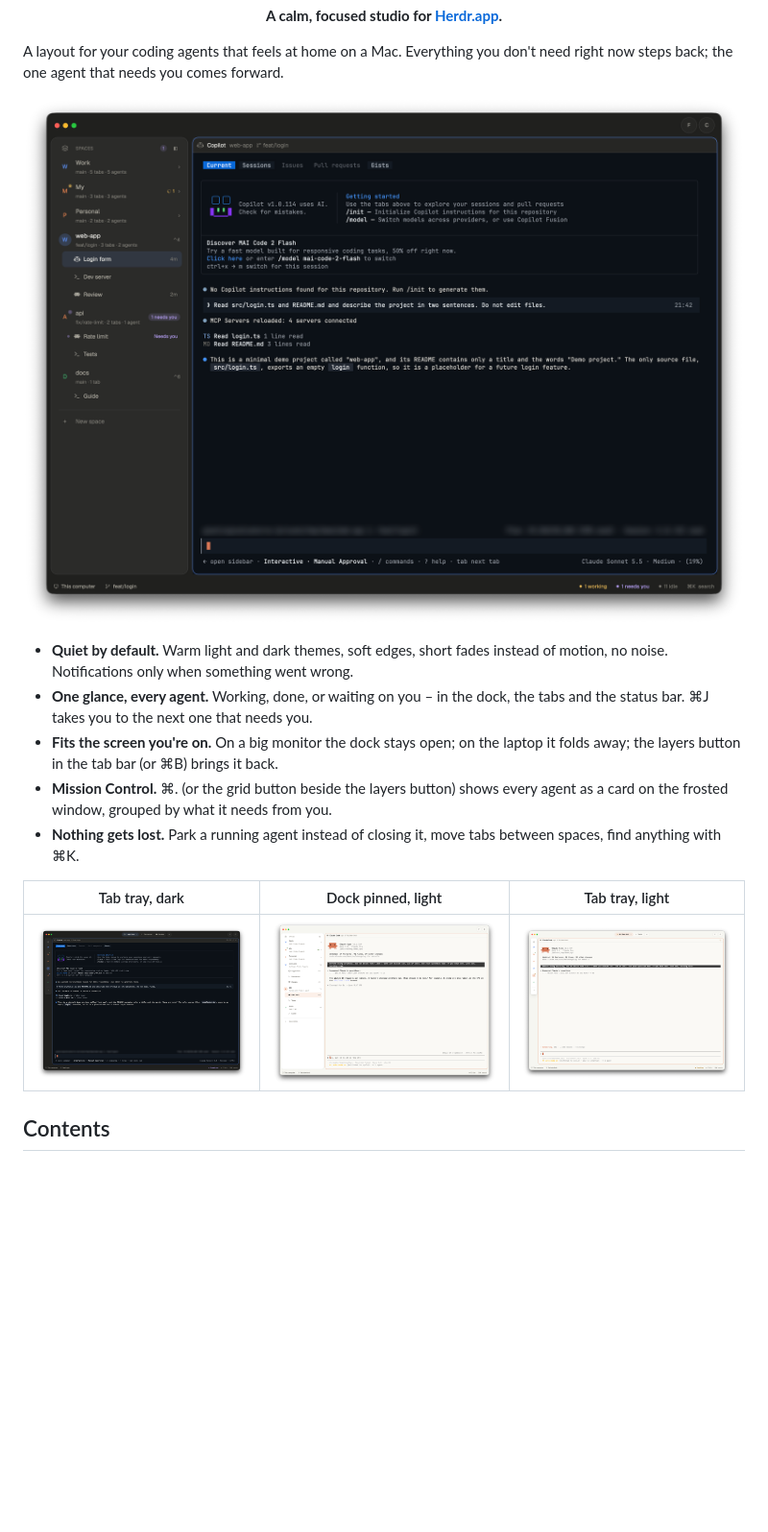
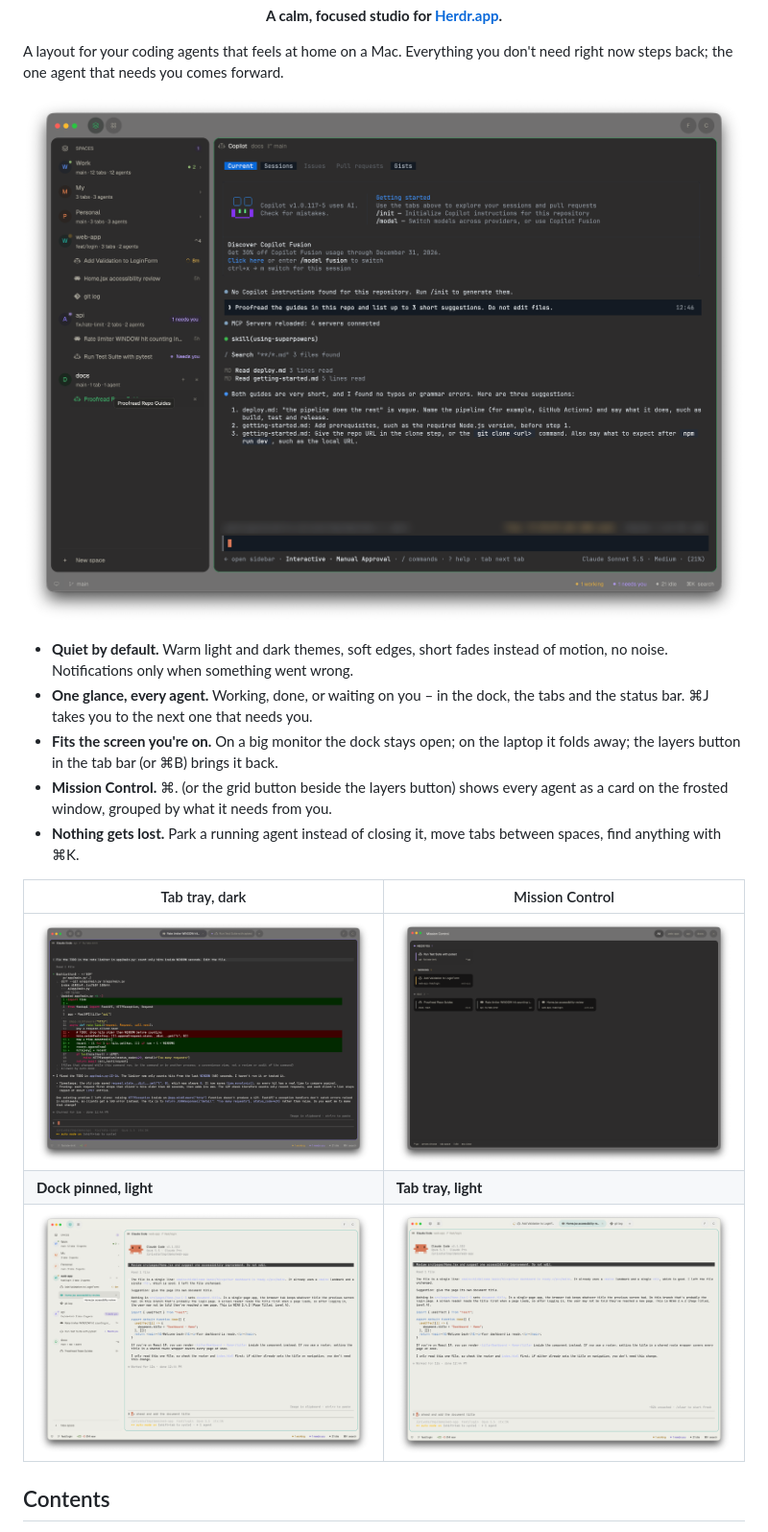
Before and after one commit to calca/herdr-c-studio, a Markdown page: README.md, the part around the change. Shown at 96% size. Rendered like a GitHub page; pictures changed too: docs/dock-dark.png, docs/dock-light.png, docs/mission-control.png (added); blank space fills up the shorter version.

Commit message:
New screenshots from a demo scene; Mission Control in English
Screenshots no longer show private sessions; add a Mission Control shot to the README.

Co-authored-by: Copilot <223556219+Copilot@users.noreply.github.com>

```diff
--- a/README.md
+++ b/README.md
@@ -14,9 +14,11 @@ A layout for your coding agents that feels at home on a Mac. Everything you don'
 - **Mission Control.** ⌘. (or the grid button beside the layers button) shows every agent as a card on the frosted window, grouped by what it needs from you.
 - **Nothing gets lost.** Park a running agent instead of closing it, move tabs between spaces, find anything with ⌘K.
 
-| Tab tray, dark | Dock pinned, light | Tab tray, light |
-|---|---|---|
-| ![Tab tray, dark](docs/tabs-dark.png) | ![Dock pinned, light](docs/dock-light.png) | ![Tab tray, light](docs/tabs-light.png) |
+| Tab tray, dark | Mission Control |
+|---|---|
+| ![Tab tray, dark](docs/tabs-dark.png) | ![Mission Control, dark](docs/mission-control.png) |
+| **Dock pinned, light** | **Tab tray, light** |
+| ![Dock pinned, light](docs/dock-light.png) | ![Tab tray, light](docs/tabs-light.png) |
 
 ## Contents
 
```
Also changed, not shown: 1 other file.
